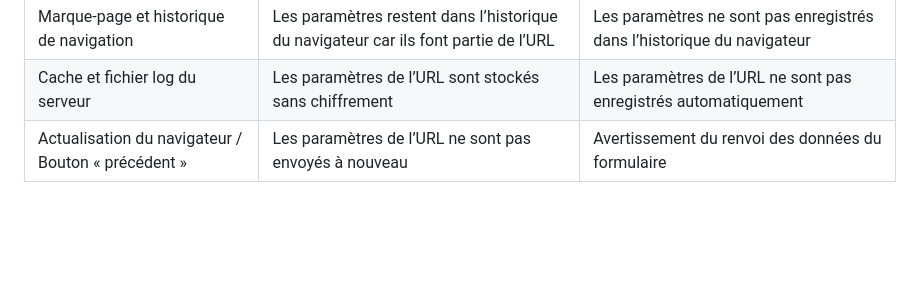
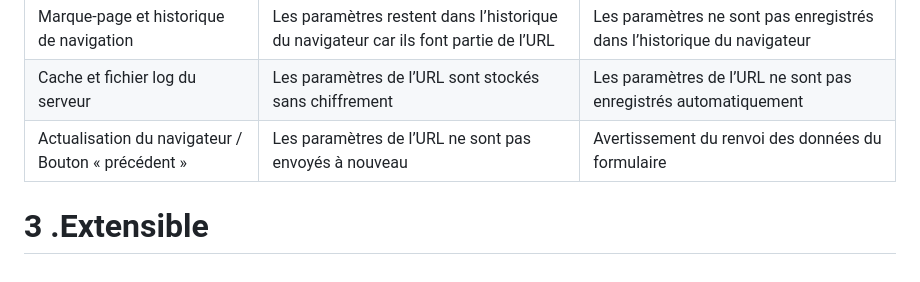
Before and after one commit to KevinCSIO/bloc1, a Markdown page: TD.md, the part around the change. Drawn GitHub-style; blank space fills up the shorter version.

```diff
--- a/TD.md
+++ b/TD.md
@@ -36,3 +36,5 @@ Si une page Web est mise à jour avec un formulaire dans le navigateur, par exem
 |Marque-page et historique de navigation|Les paramètres restent dans l’historique du navigateur car ils font partie de l’URL|Les paramètres ne sont pas enregistrés dans l’historique du navigateur|
 |Cache et fichier log du serveur|Les paramètres de l’URL sont stockés sans chiffrement|Les paramètres de l’URL ne sont pas enregistrés automatiquement|
 |Actualisation du navigateur / Bouton « précédent »|Les paramètres de l’URL ne sont pas envoyés à nouveau|Avertissement du renvoi des données du formulaire|
+
+# 3 .Extensible
```
